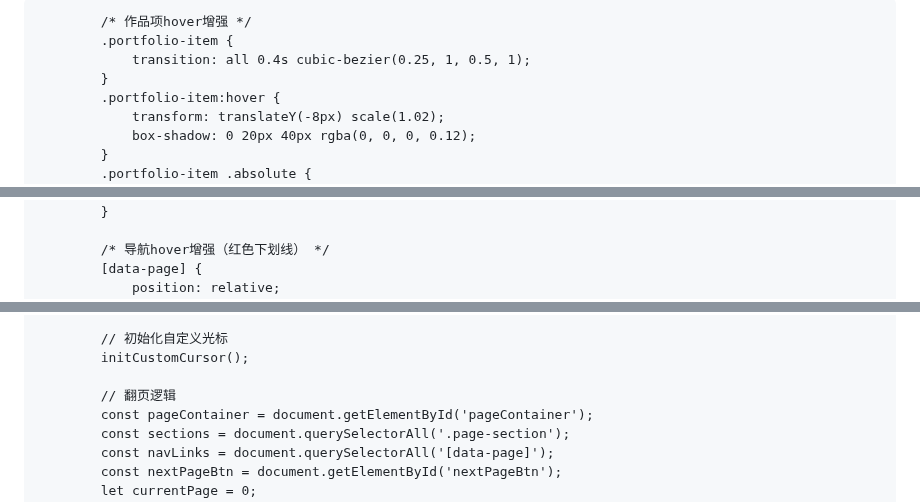
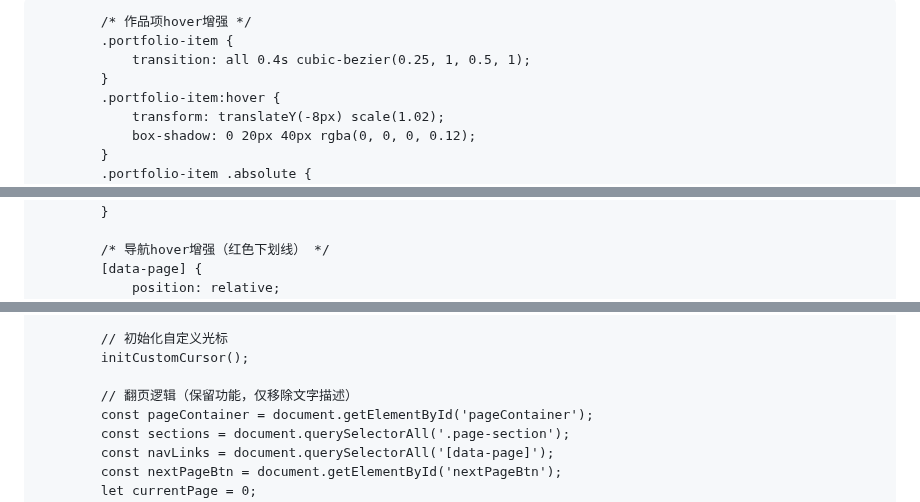
Before and after one commit to 19962886585/shiny-potato.github.io, a Markdown page: README.md, 3 parts joined by grey strips. GitHub-like rendering.

```diff
--- a/README.md
+++ b/README.md
@@ -3,7 +3,7 @@
 <head>
     <meta charset="UTF-8">
     <meta name="viewport" content="width=device-width, initial-scale=1.0">
-    <title>CR | 设计 - 翻页模式</title>
+    <title>CR | 设计</title>
     <!-- 引入Tailwind CSS -->
     <script src="https://cdn.tailwindcss.com"></script>
     <!-- 引入Font Awesome -->
@@ -82,7 +82,7 @@
                 writing-mode: vertical-rl;
                 text-orientation: upright;
             }
-            /* 翻页模式核心样式 */
+            /* 核心样式 */
             html, body {
                 overflow: hidden;
                 height: 100%;
@@ -934,7 +935,7 @@
             // 初始化自定义光标
             initCustomCursor();
 
-            // 翻页逻辑
+            // 翻页逻辑（保留功能，仅移除文字描述）
             const pageContainer = document.getElementById('pageContainer');
             const sections = document.querySelectorAll('.page-section');
             const navLinks = document.querySelectorAll('[data-page]');
```
Also changed, not shown: other parts of README.md (+56 -55 lines).
